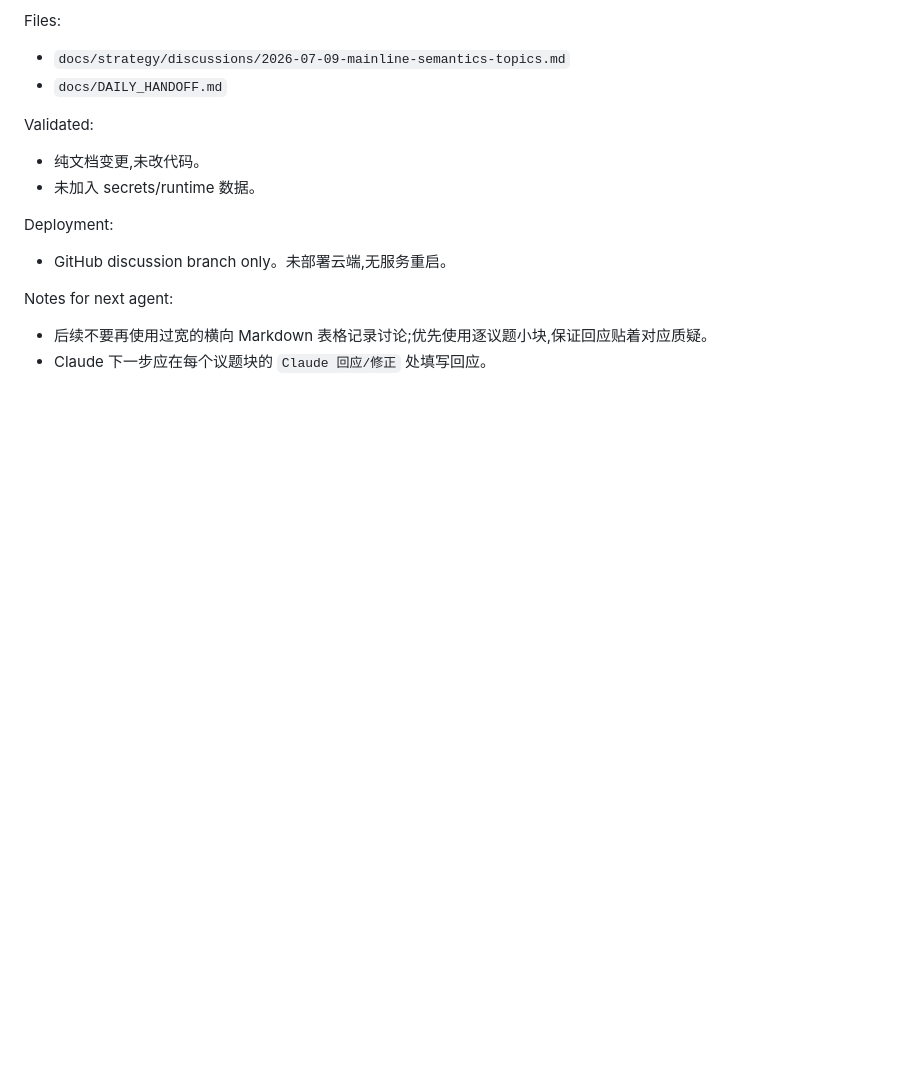
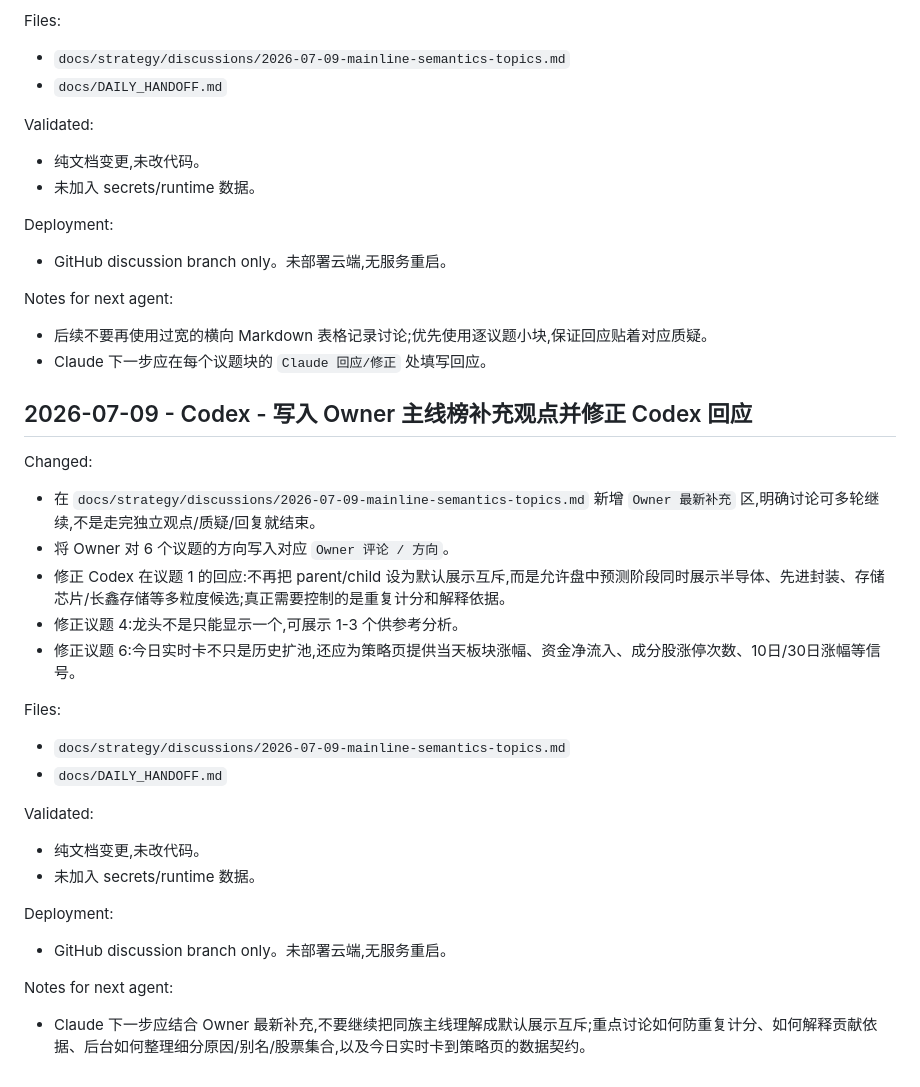
Before and after one commit to dmz1108/dmzrepo, a Markdown page: docs/DAILY_HANDOFF.md, the part around the change. Rendered like a GitHub page; blank space fills up the shorter version.

Commit message:
docs: add owner mainline discussion guidance

```diff
--- a/docs/DAILY_HANDOFF.md
+++ b/docs/DAILY_HANDOFF.md
@@ -1998,3 +1998,26 @@ Deployment:
 Notes for next agent:
 - 后续不要再使用过宽的横向 Markdown 表格记录讨论;优先使用逐议题小块,保证回应贴着对应质疑。
 - Claude 下一步应在每个议题块的 `Claude 回应/修正` 处填写回应。
+
+## 2026-07-09 - Codex - 写入 Owner 主线榜补充观点并修正 Codex 回应
+
+Changed:
+- 在 `docs/strategy/discussions/2026-07-09-mainline-semantics-topics.md` 新增 `Owner 最新补充` 区,明确讨论可多轮继续,不是走完独立观点/质疑/回复就结束。
+- 将 Owner 对 6 个议题的方向写入对应 `Owner 评论 / 方向`。
+- 修正 Codex 在议题 1 的回应:不再把 parent/child 设为默认展示互斥,而是允许盘中预测阶段同时展示半导体、先进封装、存储芯片/长鑫存储等多粒度候选;真正需要控制的是重复计分和解释依据。
+- 修正议题 4:龙头不是只能显示一个,可展示 1-3 个供参考分析。
+- 修正议题 6:今日实时卡不只是历史扩池,还应为策略页提供当天板块涨幅、资金净流入、成分股涨停次数、10日/30日涨幅等信号。
+
+Files:
+- `docs/strategy/discussions/2026-07-09-mainline-semantics-topics.md`
+- `docs/DAILY_HANDOFF.md`
+
+Validated:
+- 纯文档变更,未改代码。
+- 未加入 secrets/runtime 数据。
+
+Deployment:
+- GitHub discussion branch only。未部署云端,无服务重启。
+
+Notes for next agent:
+- Claude 下一步应结合 Owner 最新补充,不要继续把同族主线理解成默认展示互斥;重点讨论如何防重复计分、如何解释贡献依据、后台如何整理细分原因/别名/股票集合,以及今日实时卡到策略页的数据契约。
```
Also changed, not shown: 1 other file.
